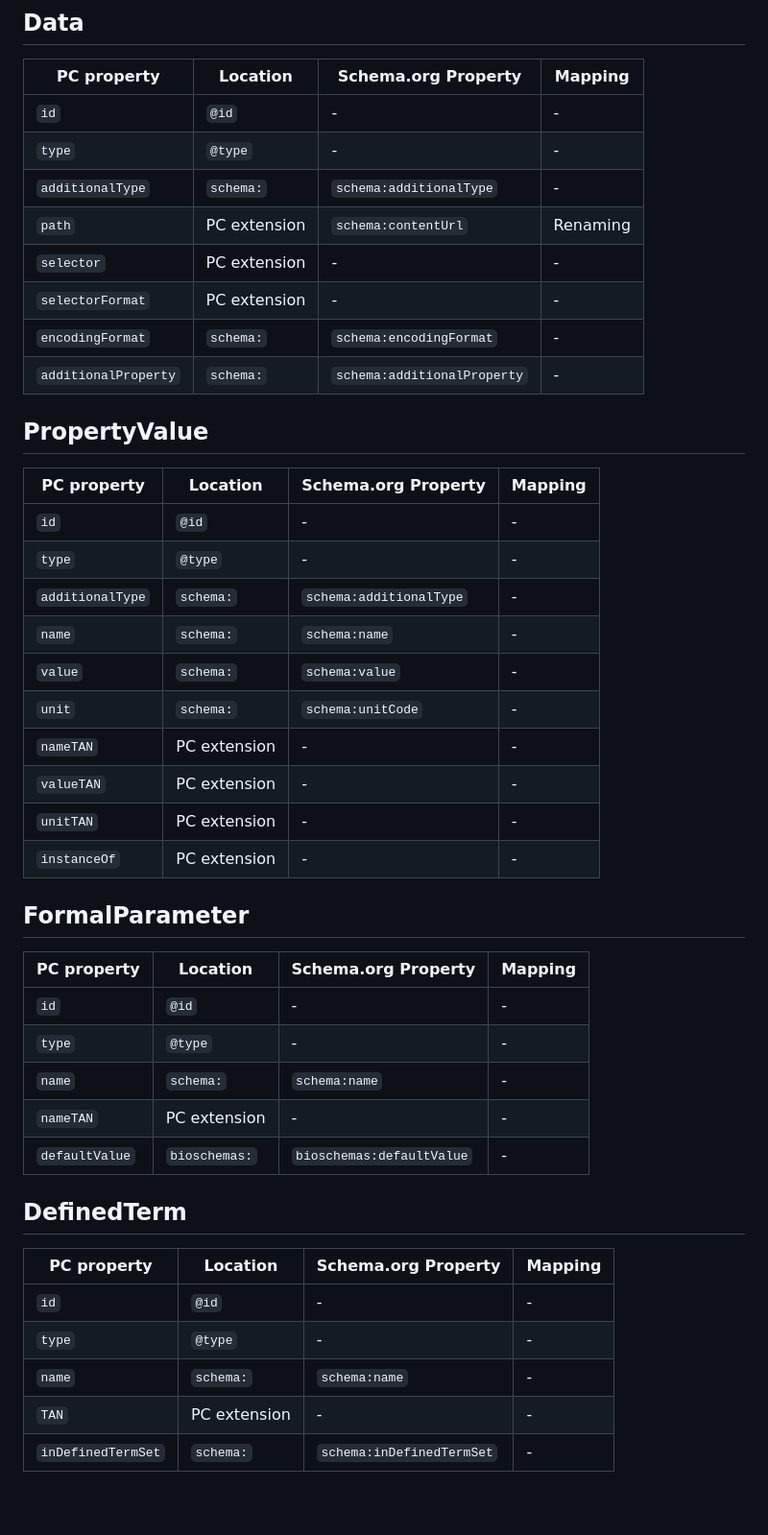
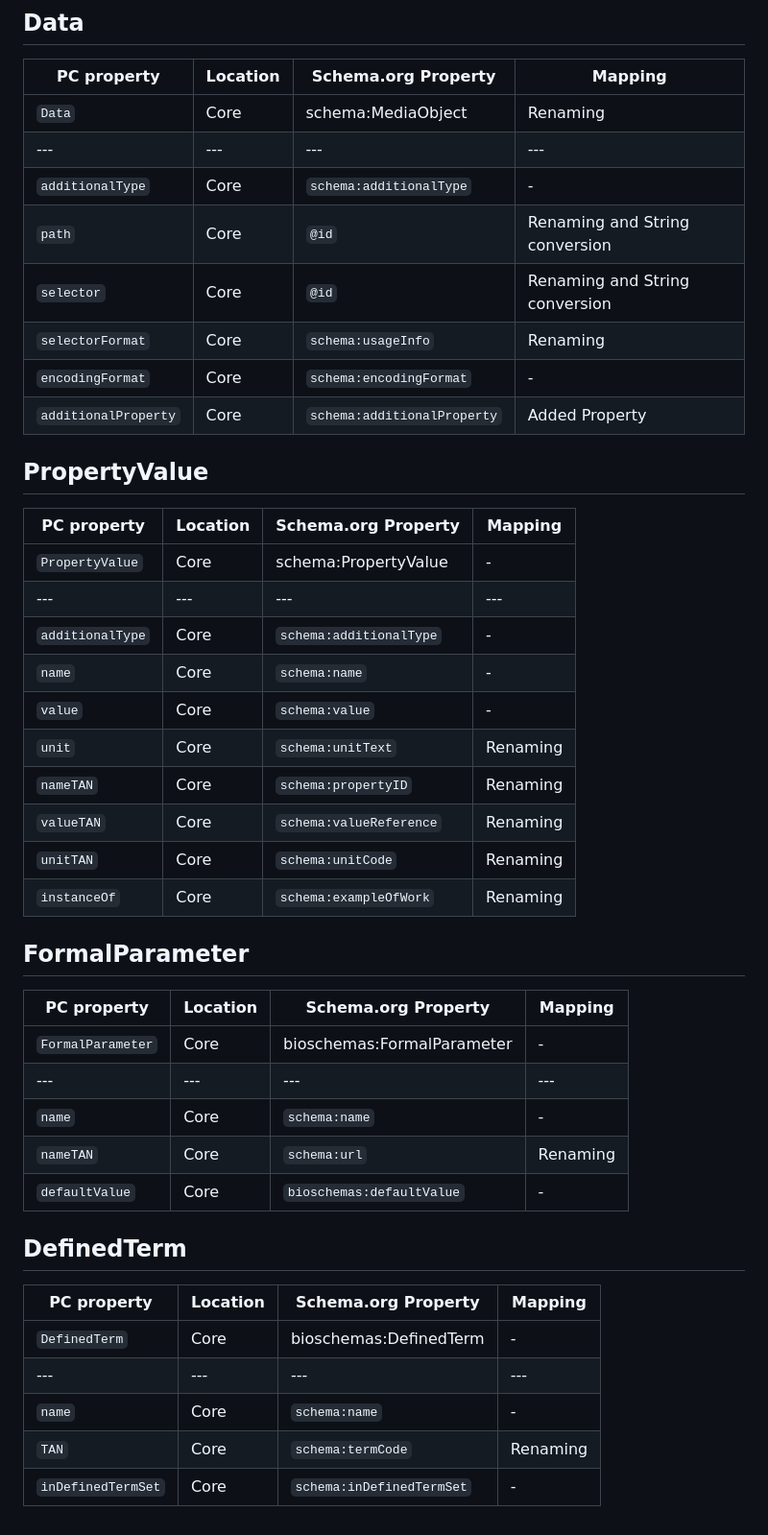
Before and after one commit to HLWeil/ProcessCore, a Markdown page: docs/project/schema-mapping.md, the part around one of its changes. Shown at 96% size. GitHub-like rendering.

```diff
--- a/docs/project/schema-mapping.md
+++ b/docs/project/schema-mapping.md
@@ -66,46 +66,46 @@ The ProcessCore is designed to be compatible with RO-Crate, and therefore it's m
 
 | PC property | Location | Schema.org Property | Mapping |
 |---|---|---|---|
-| `id` | `@id` | - | - |
-| `type` | `@type` | - | - |
-| `additionalType` | `schema:` | `schema:additionalType` | - |
-| `path` | PC extension | `schema:contentUrl` | Renaming |
-| `selector` | PC extension | - | - |
-| `selectorFormat` | PC extension | - | - |
-| `encodingFormat` | `schema:` | `schema:encodingFormat` | - |
-| `additionalProperty` | `schema:` | `schema:additionalProperty` | - |
+| `Data` | Core | schema:MediaObject | Renaming |
+|---|---|---|---|
+| `additionalType` | Core | `schema:additionalType` | - |
+| `path` | Core | `@id` | Renaming and String conversion |
+| `selector` | Core | `@id` | Renaming and String conversion |
+| `selectorFormat` | Core | `schema:usageInfo` | Renaming |
+| `encodingFormat` | Core | `schema:encodingFormat` | - |
+| `additionalProperty` | Core | `schema:additionalProperty` | Added Property |
 
 ## PropertyValue
 
 | PC property | Location | Schema.org Property | Mapping |
 |---|---|---|---|
-| `id` | `@id` | - | - |
-| `type` | `@type` | - | - |
-| `additionalType` | `schema:` | `schema:additionalType` | - |
-| `name` | `schema:` | `schema:name` | - |
-| `value` | `schema:` | `schema:value` | - |
-| `unit` | `schema:` | `schema:unitCode` | - |
-| `nameTAN` | PC extension | - | - |
-| `valueTAN` | PC extension | - | - |
-| `unitTAN` | PC extension | - | - |
-| `instanceOf` | PC extension | - | - |
+| `PropertyValue` | Core | schema:PropertyValue | - |
+|---|---|---|---|
+| `additionalType` | Core | `schema:additionalType` | - |
+| `name` | Core | `schema:name` | - |
+| `value` | Core | `schema:value` | - |
+| `unit` | Core | `schema:unitText` | Renaming |
+| `nameTAN` | Core | `schema:propertyID` | Renaming |
+| `valueTAN` | Core | `schema:valueReference` | Renaming |
+| `unitTAN` | Core | `schema:unitCode` | Renaming |
+| `instanceOf` | Core | `schema:exampleOfWork` | Renaming |
 
 ## FormalParameter
 
 | PC property | Location | Schema.org Property | Mapping |
 |---|---|---|---|
-| `id` | `@id` | - | - |
-| `type` | `@type` | - | - |
-| `name` | `schema:` | `schema:name` | - |
-| `nameTAN` | PC extension | - | - |
-| `defaultValue` | `bioschemas:` | `bioschemas:defaultValue` | - |
+| `FormalParameter` | Core | bioschemas:FormalParameter | - |
+|---|---|---|---|
+| `name` | Core | `schema:name` | - |
+| `nameTAN` | Core | `schema:url` | Renaming |
+| `defaultValue` | Core | `bioschemas:defaultValue` | - |
 
 ## DefinedTerm
 
 | PC property | Location | Schema.org Property | Mapping |
 |---|---|---|---|
-| `id` | `@id` | - | - |
-| `type` | `@type` | - | - |
-| `name` | `schema:` | `schema:name` | - |
-| `TAN` | PC extension | - | - |
-| `inDefinedTermSet` | `schema:` | `schema:inDefinedTermSet` | - |
+| `DefinedTerm` | Core | bioschemas:DefinedTerm | - |
+|---|---|---|---|
+| `name` | Core | `schema:name` | - |
+| `TAN` | Core | `schema:termCode` | Renaming |
+| `inDefinedTermSet` | Core | `schema:inDefinedTermSet` | - |
```
Also changed, not shown: other parts of docs/project/schema-mapping.md (+33 -33 lines).
